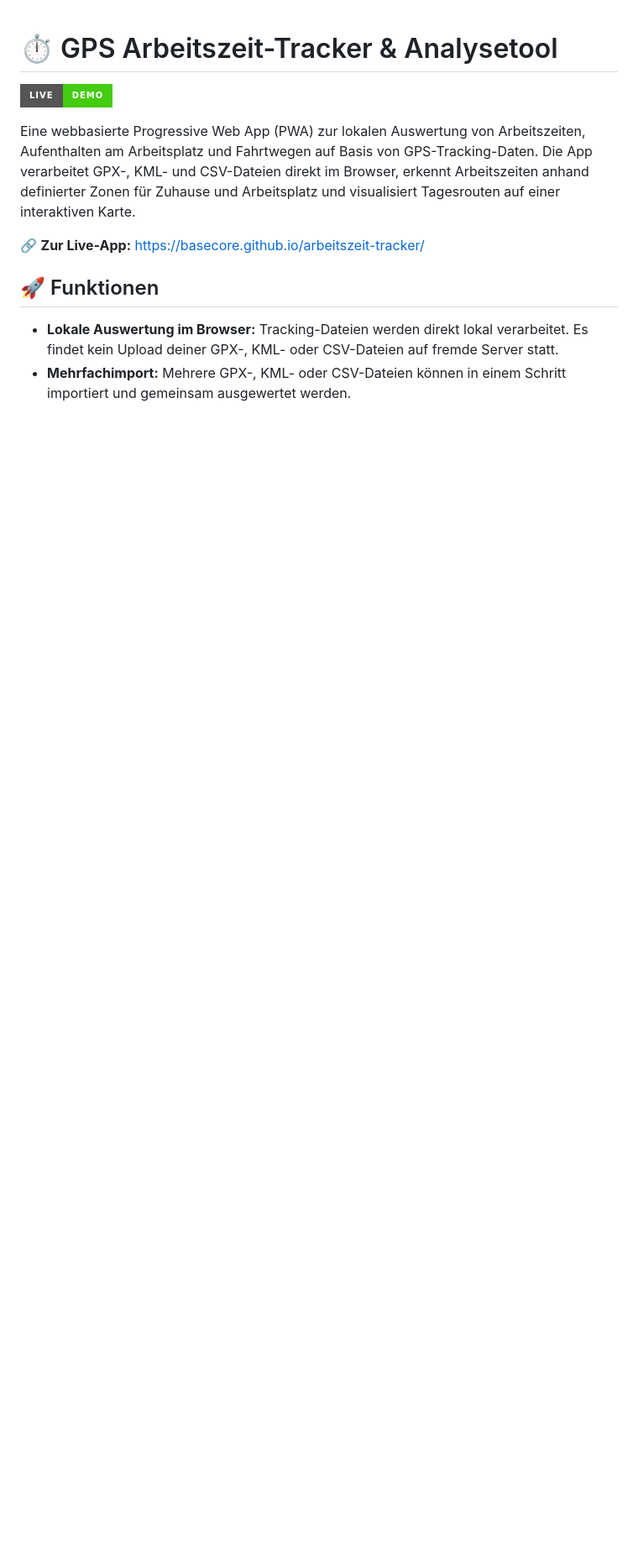
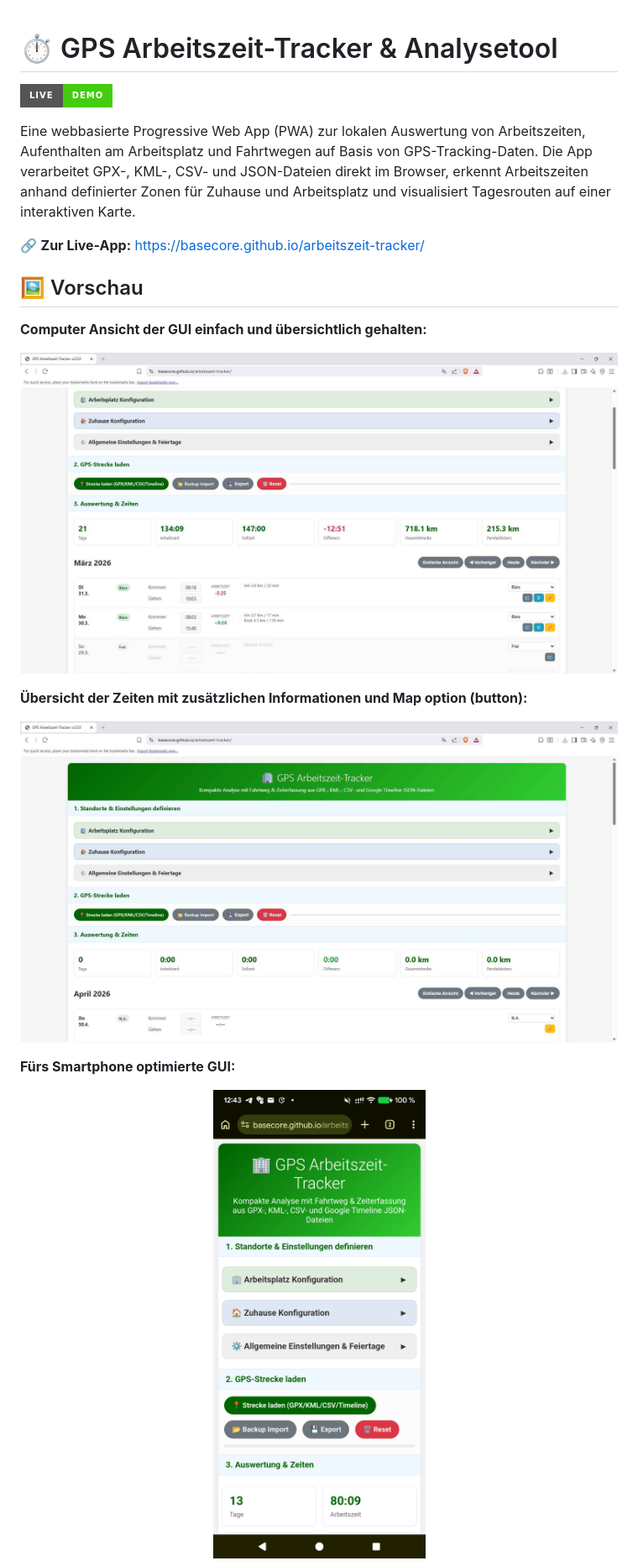
Before and after one commit to basecore/arbeitszeit-tracker, a Markdown page: README.md, the part around one of its changes. Shown at 84% size. Drawn GitHub-style; badges without logos; blank space fills up the shorter version.

```diff
--- a/README.md
+++ b/README.md
@@ -2,11 +2,24 @@
 
 [![Live Demo](https://img.shields.io/badge/Live-Demo-success?style=for-the-badge&logo=github)](https://basecore.github.io/arbeitszeit-tracker/)
 
-Eine webbasierte Progressive Web App (PWA) zur lokalen Auswertung von Arbeitszeiten, Aufenthalten am Arbeitsplatz und Fahrtwegen auf Basis von GPS-Tracking-Daten. Die App verarbeitet GPX-, KML- und CSV-Dateien direkt im Browser, erkennt Arbeitszeiten anhand definierter Zonen für Zuhause und Arbeitsplatz und visualisiert Tagesrouten auf einer interaktiven Karte.
+Eine webbasierte Progressive Web App (PWA) zur lokalen Auswertung von Arbeitszeiten, Aufenthalten am Arbeitsplatz und Fahrtwegen auf Basis von GPS-Tracking-Daten. Die App verarbeitet GPX-, KML-, CSV- und JSON-Dateien direkt im Browser, erkennt Arbeitszeiten anhand definierter Zonen für Zuhause und Arbeitsplatz und visualisiert Tagesrouten auf einer interaktiven Karte.
 
 🔗 **Zur Live-App:** [https://basecore.github.io/arbeitszeit-tracker/](https://basecore.github.io/arbeitszeit-tracker/)
 
-## 🚀 Funktionen
+## 🖼️ Vorschau
 
-- **Lokale Auswertung im Browser:** Tracking-Dateien werden direkt lokal verarbeitet. Es findet kein Upload deiner GPX-, KML- oder CSV-Dateien auf fremde Server statt.
-- **Mehrfachimport:** Mehrere GPX-, KML- oder CSV-Dateien können in einem Schritt importiert und gemeinsam ausgewertet werden.
+**Computer Ansicht der GUI einfach und übersichtlich gehalten:**
+<p align="center">
+  <img src="images/arbeitszeit_tracker_pc_gui2.jpg" alt="Computer Ansicht der GUI einfach und übersichtlich gehalten" width="800">
+</p>
+
+**Übersicht der Zeiten mit zusätzlichen Informationen und Map option (button):**
+<p align="center">
+  <img src="images/arbeitszeit_tracker_pc_gui1.jpg" alt="Übersicht der Zeiten mit zusätzlichen Informationen und Map option" width="800">
+</p>
+
+**Fürs Smartphone optimierte GUI:**
+<p align="center">
+  <img src="images/arbeitszeit_tracker_smartphone_gui1.jpg" alt="Fürs Smartphone optimierte GUI" width="300">
+</p>
+
```
Also changed, not shown: other parts of README.md (+37 -19 lines).
